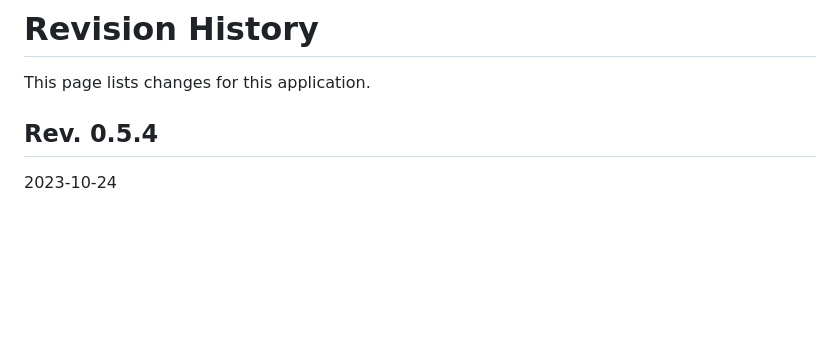
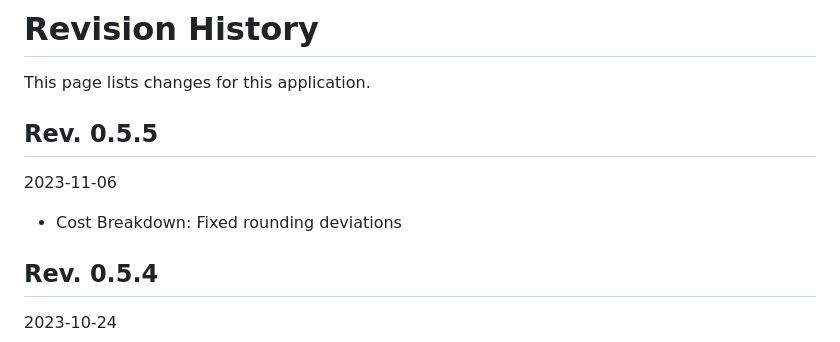
Before and after one commit to juppwerner/cost-splitting, a Markdown page: CHANGES.md, the part around the change. Rendered like a GitHub page; blank space fills up the shorter version.

```diff
--- a/CHANGES.md
+++ b/CHANGES.md
@@ -1,6 +1,12 @@
 # Revision History
 
 This page lists changes for this application.
+
+## Rev. 0.5.5
+
+2023-11-06
+
+* Cost Breakdown: Fixed rounding deviations
 
 ## Rev. 0.5.4
 
```
